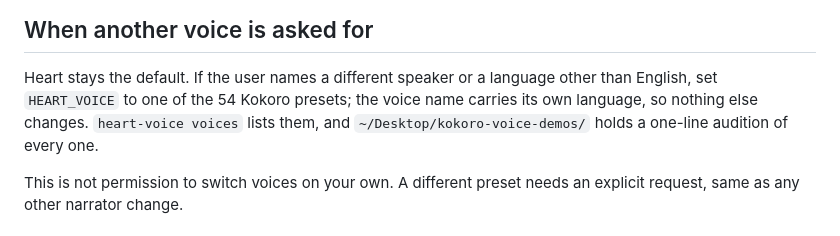
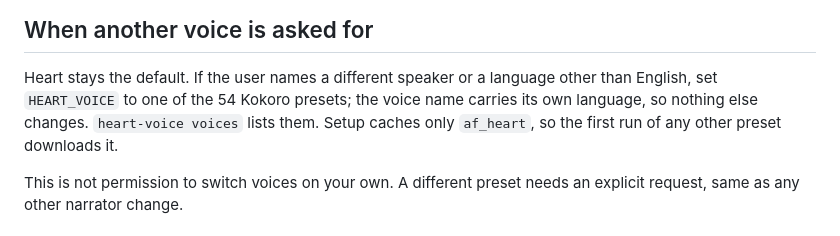
Before and after one commit to RagnarPitla/Video-Creator-Kit-Ragnar-Pitla, a Markdown page: skills/heart-voice/SKILL.md, the part around the change. Drawn GitHub-style.

Commit message:
Point the heart-voice handoff at a launcher that exists
references/usage.md told every agent to run "$HOME/.local/bin/heart-voice".
Nothing creates that path: install.sh links skills into ~/.copilot/skills/, and
setup.sh invokes scripts/heart-voice by path. It existed only because it had
been symlinked by hand on the author's Mac, so the documented command was
"command not found" for everyone else. SKILL.md routes agents straight here, so
a correct install still failed at the first instruction.

Now defines $HV for both the installed and the from-a-clone case, and records
the ~/.local/bin symlink as the optional step it always was, which is also what
scripts/gate.sh assumes.

Two other claims were true only on that machine:

- "All 54 presets cached (339 MB), so no voice needs the network." setup.sh
  places one preset, af_heart. The rest download on first use.
- Commands forced HF_HUB_OFFLINE=1. The launcher already sets it once the
  weights and the requested preset are on disk, so forcing it turned the first
  render of any other voice into a hard failure instead of a download.

Also drops ~/Desktop/kokoro-voice-demos/ from SKILL.md and usage.md; it is not
in the kit, so `heart-voice voices` is the real answer.

Co-authored-by: Copilot <223556219+Copilot@users.noreply.github.com>

Copilot-Session: f062875a-6030-4b9b-8779-7f5627e10c9e

```diff
--- a/skills/heart-voice/SKILL.md
+++ b/skills/heart-voice/SKILL.md
@@ -53,8 +53,8 @@ generation; do not send the script to a hosted synthesizer.
 
 Heart stays the default. If the user names a different speaker or a language other
 than English, set `HEART_VOICE` to one of the 54 Kokoro presets; the voice name
-carries its own language, so nothing else changes. `heart-voice voices` lists them,
-and `~/Desktop/kokoro-voice-demos/` holds a one-line audition of every one.
+carries its own language, so nothing else changes. `heart-voice voices` lists them.
+Setup caches only `af_heart`, so the first run of any other preset downloads it.
 
 This is not permission to switch voices on your own. A different preset needs an
 explicit request, same as any other narrator change.
```
Also changed, not shown: 1 other file.
